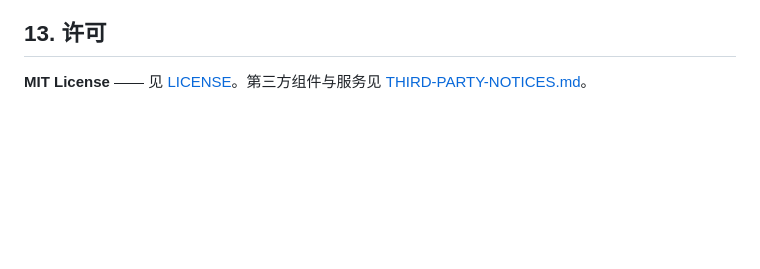
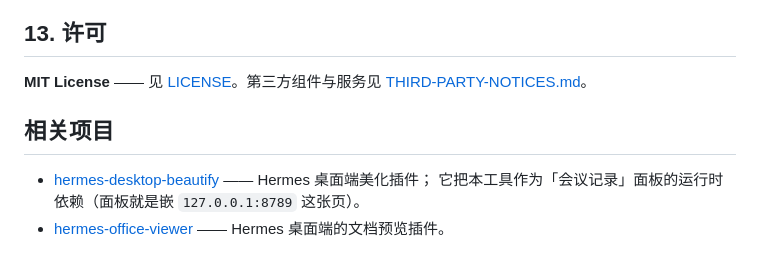
Before and after one commit to xionglaoshi/meeting-recorder, a Markdown page: README.md, the part around the change. GitHub-like rendering; blank space fills up the shorter version.

Commit message:
README：补「相关项目」互链

```diff
--- a/README.md
+++ b/README.md
@@ -216,3 +216,9 @@ bash asr/build.sh       # 需要 Xcode 命令行工具（swiftc）
 ## 13. 许可
 
 **MIT License** —— 见 [LICENSE](LICENSE)。第三方组件与服务见 [THIRD-PARTY-NOTICES.md](THIRD-PARTY-NOTICES.md)。
+
+## 相关项目
+
+- [hermes-desktop-beautify](https://github.com/xionglaoshi/hermes-desktop-beautify) —— Hermes 桌面端美化插件；
+  它把本工具作为「会议记录」面板的运行时依赖（面板就是嵌 `127.0.0.1:8789` 这张页）。
+- [hermes-office-viewer](https://github.com/xionglaoshi/hermes-office-viewer) —— Hermes 桌面端的文档预览插件。
```
